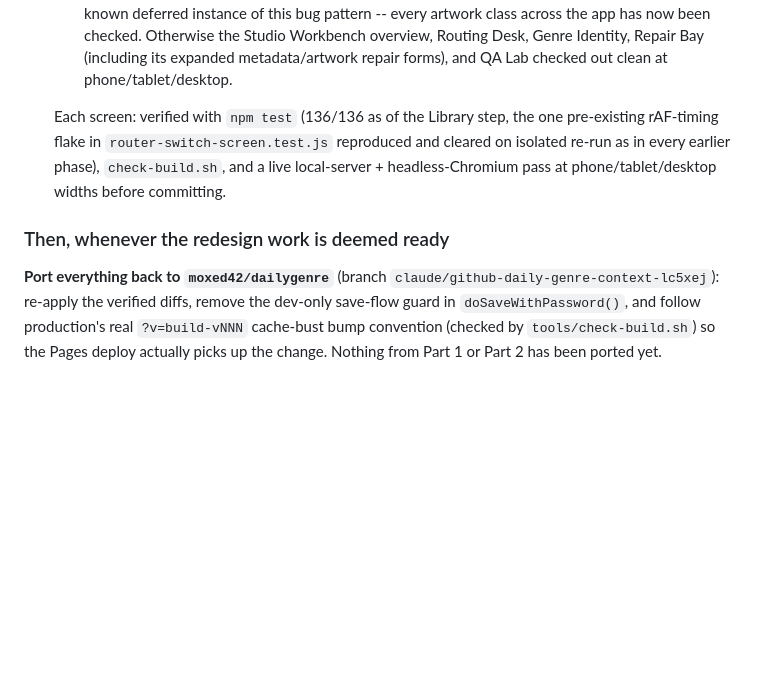
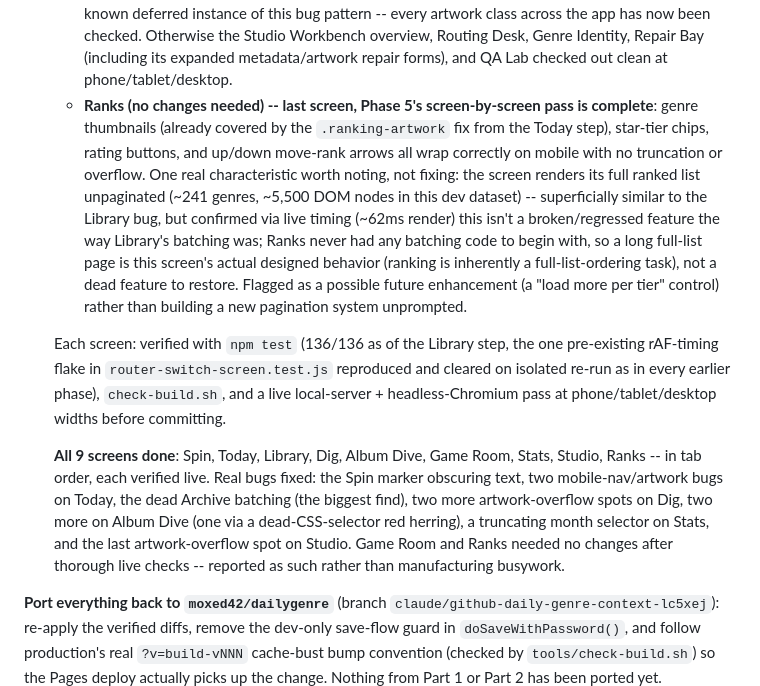
Before and after one commit to moxed42/dailygenre-dev, a Markdown page: REDESIGN_PROGRESS.md, the part around the change. GitHub-like rendering; blank space fills up the shorter version.

Commit message:
Update REDESIGN_PROGRESS.md: Ranks screen -- Phase 5 screen-by-screen pass complete
No code changes needed for Ranks after a thorough live check; this closes
out all 9 screens in tab order.

Co-Authored-By: Claude Sonnet 5 <noreply@anthropic.com>
Claude-Session: https://claude.ai/code/session_01XbLBdzX8d63rHkdXT6kg95

```diff
--- a/REDESIGN_PROGRESS.md
+++ b/REDESIGN_PROGRESS.md
@@ -692,6 +692,20 @@ before any module boundary could be drawn around it.
     Studio Workbench overview, Routing Desk, Genre Identity, Repair Bay
     (including its expanded metadata/artwork repair forms), and QA Lab
     checked out clean at phone/tablet/desktop.
+  - **Ranks (no changes needed) -- last screen, Phase 5's screen-by-screen
+    pass is complete**: genre thumbnails (already covered by the
+    `.ranking-artwork` fix from the Today step), star-tier chips, rating
+    buttons, and up/down move-rank arrows all wrap correctly on mobile with
+    no truncation or overflow. One real characteristic worth noting, not
+    fixing: the screen renders its full ranked list unpaginated (~241
+    genres, ~5,500 DOM nodes in this dev dataset) -- superficially similar
+    to the Library bug, but confirmed via live timing (~62ms render) this
+    isn't a broken/regressed feature the way Library's batching was; Ranks
+    never had any batching code to begin with, so a long full-list page is
+    this screen's actual designed behavior (ranking is inherently a
+    full-list-ordering task), not a dead feature to restore. Flagged as a
+    possible future enhancement (a "load more per tier" control) rather
+    than building a new pagination system unprompted.
 
   Each screen: verified with `npm test` (136/136 as of the Library step, the
   one pre-existing rAF-timing flake in `router-switch-screen.test.js`
@@ -699,7 +713,14 @@ before any module boundary could be drawn around it.
   `check-build.sh`, and a live local-server + headless-Chromium pass at
   phone/tablet/desktop widths before committing.
 
-### Then, whenever the redesign work is deemed ready
+  **All 9 screens done**: Spin, Today, Library, Dig, Album Dive, Game Room,
+  Stats, Studio, Ranks -- in tab order, each verified live. Real bugs fixed:
+  the Spin marker obscuring text, two mobile-nav/artwork bugs on Today, the
+  dead Archive batching (the biggest find), two more artwork-overflow spots
+  on Dig, two more on Album Dive (one via a dead-CSS-selector red herring),
+  a truncating month selector on Stats, and the last artwork-overflow spot
+  on Studio. Game Room and Ranks needed no changes after thorough live
+  checks -- reported as such rather than manufacturing busywork.
 
 **Port everything back to `moxed42/dailygenre`** (branch
 `claude/github-daily-genre-context-lc5xej`): re-apply the verified diffs,
```
